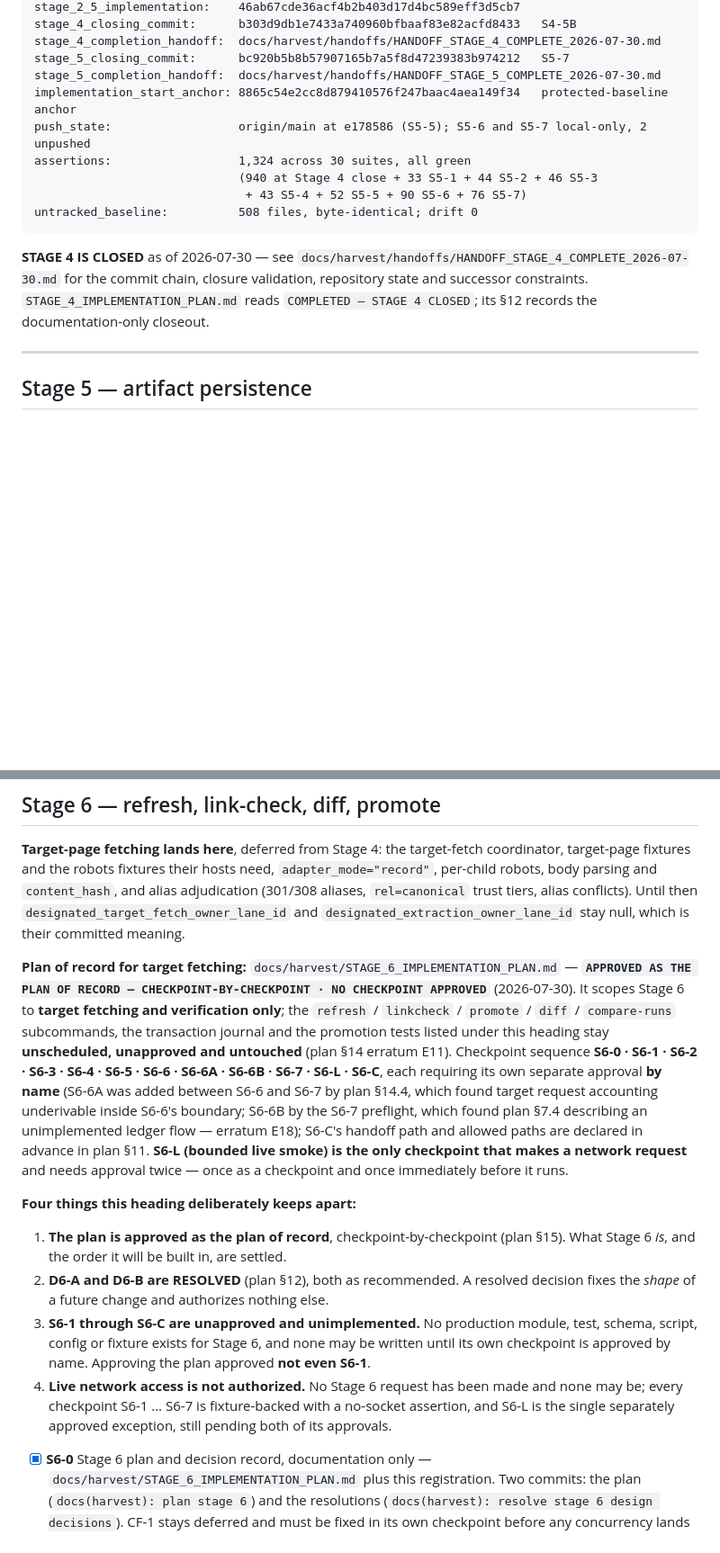
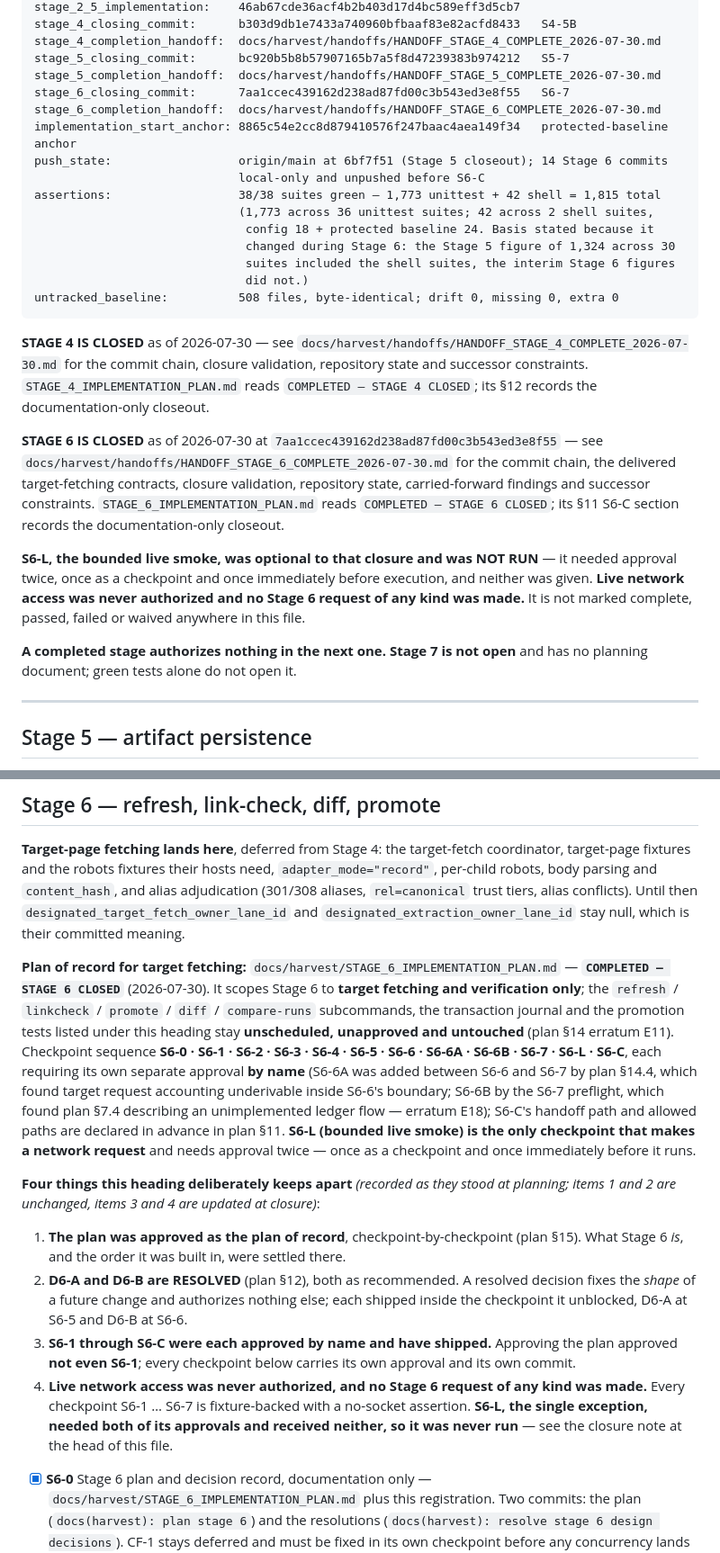
Before and after one commit to cherrypickersGuild/cpg-research-playbook, a Markdown page: docs/harvest/TODO.md, 2 parts joined by grey strips. Shown at 90% size. GitHub-like rendering; blank space fills up the shorter version.

Commit message:
docs(harvest): record stage 6 completion

````diff
--- a/docs/harvest/TODO.md
+++ b/docs/harvest/TODO.md
@@ -13,18 +13,38 @@ stage_4_closing_commit:      b303d9db1e7433a740960bfbaaf83e82acfd8433   S4-5B
 stage_4_completion_handoff:  docs/harvest/handoffs/HANDOFF_STAGE_4_COMPLETE_2026-07-30.md
 stage_5_closing_commit:      bc920b5b8b57907165b7a5f8d47239383b974212   S5-7
 stage_5_completion_handoff:  docs/harvest/handoffs/HANDOFF_STAGE_5_COMPLETE_2026-07-30.md
+stage_6_closing_commit:      7aa1ccec439162d238ad87fd00c3b543ed3e8f55   S6-7
+stage_6_completion_handoff:  docs/harvest/handoffs/HANDOFF_STAGE_6_COMPLETE_2026-07-30.md
 implementation_start_anchor: 8865c54e2cc8d879410576f247baac4aea149f34   protected-baseline anchor
-push_state:                  origin/main at e178586 (S5-5); S5-6 and S5-7 local-only, 2 unpushed
-assertions:                  1,324 across 30 suites, all green
-                             (940 at Stage 4 close + 33 S5-1 + 44 S5-2 + 46 S5-3
-                              + 43 S5-4 + 52 S5-5 + 90 S5-6 + 76 S5-7)
-untracked_baseline:          508 files, byte-identical; drift 0
+push_state:                  origin/main at 6bf7f51 (Stage 5 closeout); 14 Stage 6 commits
+                             local-only and unpushed before S6-C
+assertions:                  38/38 suites green — 1,773 unittest + 42 shell = 1,815 total
+                             (1,773 across 36 unittest suites; 42 across 2 shell suites,
+                              config 18 + protected baseline 24. Basis stated because it
+                              changed during Stage 6: the Stage 5 figure of 1,324 across 30
+                              suites included the shell suites, the interim Stage 6 figures
+                              did not.)
+untracked_baseline:          508 files, byte-identical; drift 0, missing 0, extra 0
 ```
 
 **STAGE 4 IS CLOSED** as of 2026-07-30 — see
 `docs/harvest/handoffs/HANDOFF_STAGE_4_COMPLETE_2026-07-30.md` for the commit chain, closure
 validation, repository state and successor constraints. `STAGE_4_IMPLEMENTATION_PLAN.md` reads
 `COMPLETED — STAGE 4 CLOSED`; its §12 records the documentation-only closeout.
+
+**STAGE 6 IS CLOSED** as of 2026-07-30 at `7aa1ccec439162d238ad87fd00c3b543ed3e8f55` — see
+`docs/harvest/handoffs/HANDOFF_STAGE_6_COMPLETE_2026-07-30.md` for the commit chain, the delivered
+target-fetching contracts, closure validation, repository state, carried-forward findings and
+successor constraints. `STAGE_6_IMPLEMENTATION_PLAN.md` reads `COMPLETED — STAGE 6 CLOSED`; its
+§11 S6-C section records the documentation-only closeout.
+
+**S6-L, the bounded live smoke, was optional to that closure and was NOT RUN** — it needed approval
+twice, once as a checkpoint and once immediately before execution, and neither was given. **Live
+network access was never authorized and no Stage 6 request of any kind was made.** It is not marked
+complete, passed, failed or waived anywhere in this file.
+
+**A completed stage authorizes nothing in the next one.** **Stage 7 is not open** and has no planning
+document; green tests alone do not open it.
 
 ---
 
@@ -670,8 +690,8 @@ alias conflicts). Until then `designated_target_fetch_owner_lane_id` and
 `designated_extraction_owner_lane_id` stay null, which is their committed meaning.
 
 **Plan of record for target fetching:** `docs/harvest/STAGE_6_IMPLEMENTATION_PLAN.md` —
-**`APPROVED AS THE PLAN OF RECORD — CHECKPOINT-BY-CHECKPOINT · NO CHECKPOINT APPROVED`**
-(2026-07-30). It scopes Stage 6 to **target fetching and verification only**; the `refresh` /
+**`COMPLETED — STAGE 6 CLOSED`** (2026-07-30). It scopes Stage 6 to **target fetching and
+verification only**; the `refresh` /
 `linkcheck` / `promote` / `diff` / `compare-runs` subcommands, the transaction journal and the
 promotion tests listed under this heading stay **unscheduled, unapproved and untouched** (plan §14
 erratum E11). Checkpoint sequence
@@ -682,18 +702,20 @@ plan §7.4 describing an unimplemented ledger flow — erratum E18); S6-C's hand
 plan §11. **S6-L (bounded live smoke) is the only checkpoint that makes a network request** and needs
 approval twice — once as a checkpoint and once immediately before it runs.
 
-**Four things this heading deliberately keeps apart:**
+**Four things this heading deliberately keeps apart** *(recorded as they stood at planning; items 1
+and 2 are unchanged, items 3 and 4 are updated at closure)*:
 
-1. **The plan is approved as the plan of record**, checkpoint-by-checkpoint (plan §15). What Stage 6
-   *is*, and the order it will be built in, are settled.
+1. **The plan was approved as the plan of record**, checkpoint-by-checkpoint (plan §15). What Stage 6
+   *is*, and the order it was built in, were settled there.
 2. **D6-A and D6-B are RESOLVED** (plan §12), both as recommended. A resolved decision fixes the
-   *shape* of a future change and authorizes nothing else.
-3. **S6-1 through S6-C are unapproved and unimplemented.** No production module, test, schema,
-   script, config or fixture exists for Stage 6, and none may be written until its own checkpoint is
-   approved by name. Approving the plan approved **not even S6-1**.
-4. **Live network access is not authorized.** No Stage 6 request has been made and none may be; every
-   checkpoint S6-1 … S6-7 is fixture-backed with a no-socket assertion, and S6-L is the single
-   separately approved exception, still pending both of its approvals.
+   *shape* of a future change and authorizes nothing else; each shipped inside the checkpoint it
+   unblocked, D6-A at S6-5 and D6-B at S6-6.
+3. **S6-1 through S6-C were each approved by name and have shipped.** Approving the plan approved
+   **not even S6-1**; every checkpoint below carries its own approval and its own commit.
+4. **Live network access was never authorized, and no Stage 6 request of any kind was made.** Every
+   checkpoint S6-1 … S6-7 is fixture-backed with a no-socket assertion. **S6-L, the single exception,
+   needed both of its approvals and received neither, so it was never run** — see the closure note at
+   the head of this file.
 
 - [x] **S6-0** Stage 6 plan and decision record, documentation only —
       `docs/harvest/STAGE_6_IMPLEMENTATION_PLAN.md` plus this registration. Two commits: the plan
````
Also changed, not shown: other parts of docs/harvest/TODO.md (+16 -2 lines), docs/harvest/STAGE_6_IMPLEMENTATION_PLAN.md (+62 -27 lines), 1 other file.
